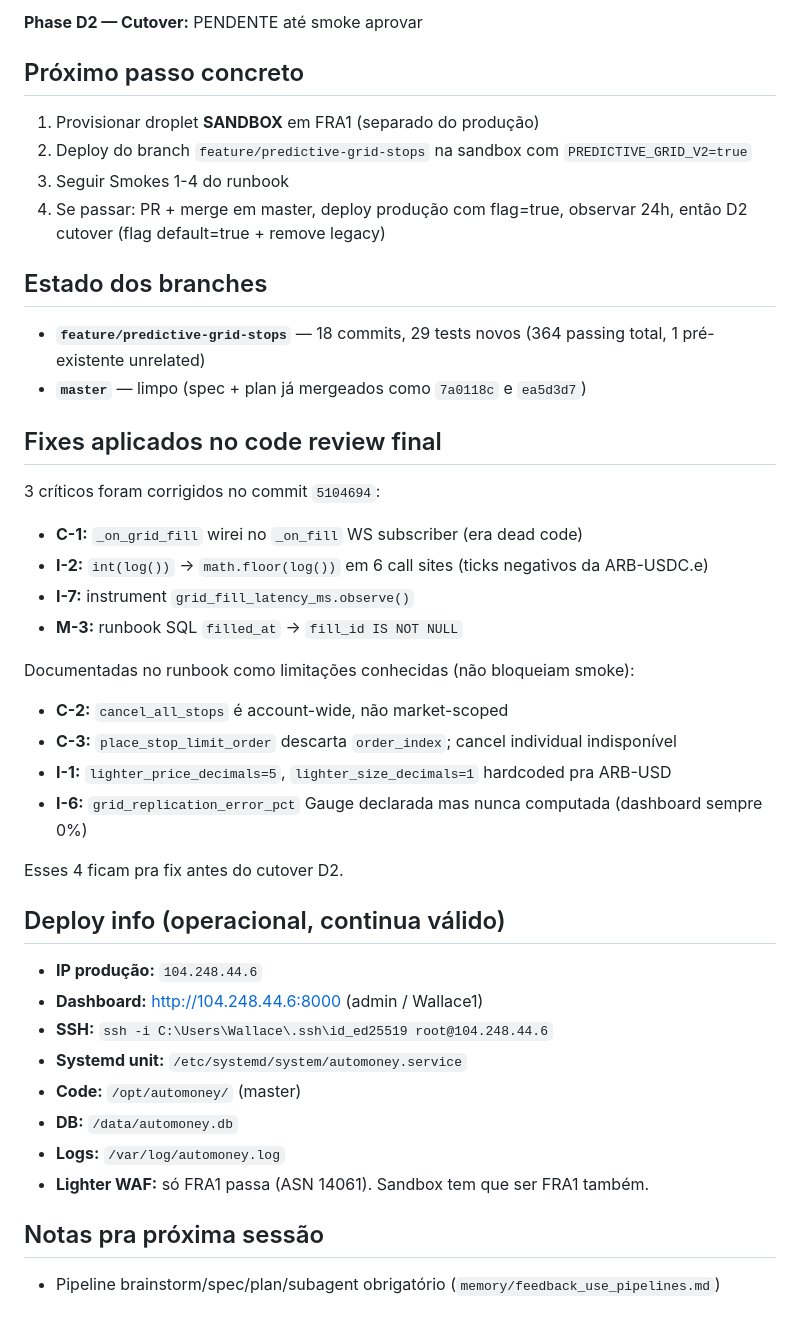
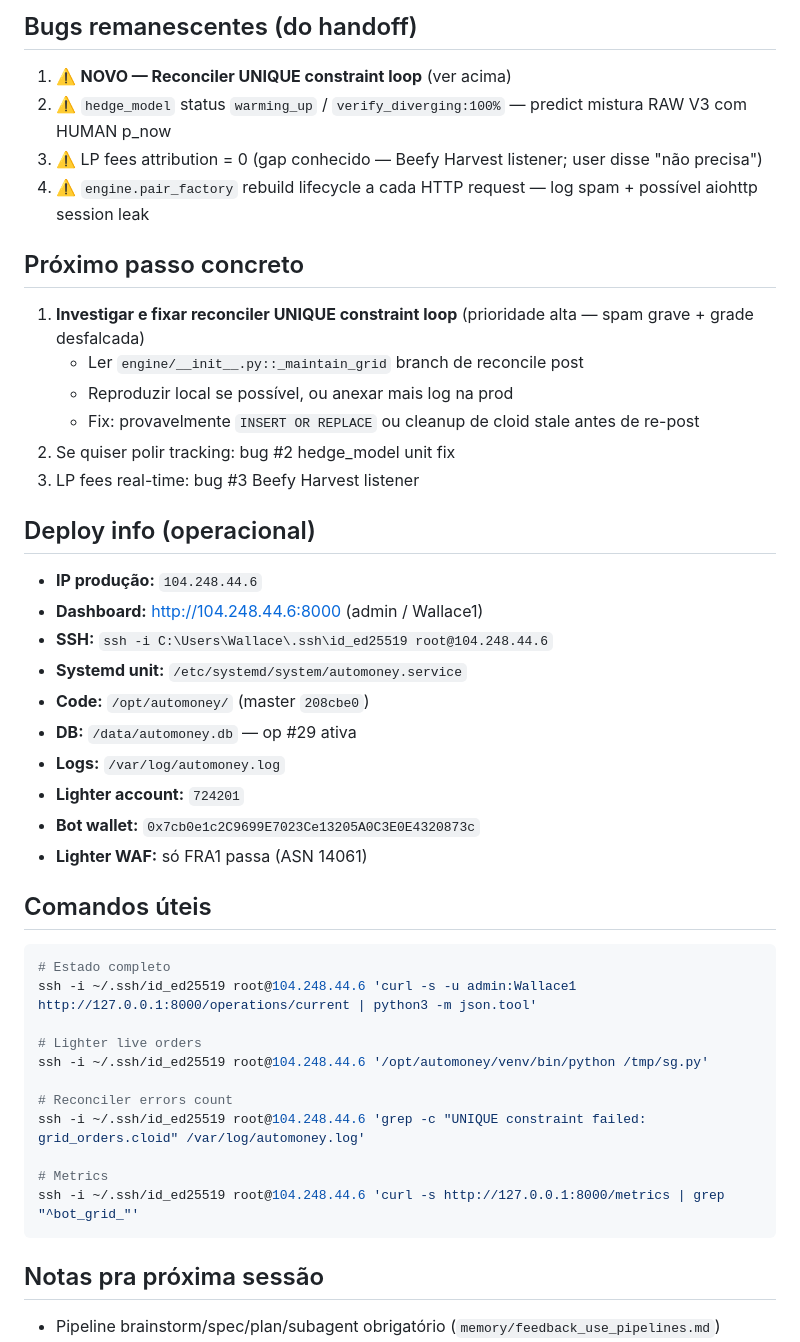
Before and after one commit to wallmxz/New-cryptohedge, a Markdown page: WORKING_ON.md, the part around one of its changes. GitHub-like rendering; blank space fills up the shorter version.

````diff
--- a/WORKING_ON.md
+++ b/WORKING_ON.md
@@ -43,43 +59,47 @@
 
-**Phase D2 — Cutover:** PENDENTE até smoke aprovar
+## Bugs remanescentes (do handoff)
+
+1. ⚠️ **NOVO — Reconciler UNIQUE constraint loop** (ver acima)
+2. ⚠️ `hedge_model` status `warming_up` / `verify_diverging:100%` — predict mistura RAW V3 com HUMAN p_now
+3. ⚠️ LP fees attribution = 0 (gap conhecido — Beefy Harvest listener; user disse "não precisa")
+4. ⚠️ `engine.pair_factory` rebuild lifecycle a cada HTTP request — log spam + possível aiohttp session leak
 
 ## Próximo passo concreto
 
-1. Provisionar droplet **SANDBOX** em FRA1 (separado do produção)
-2. Deploy do branch `feature/predictive-grid-stops` na sandbox com `PREDICTIVE_GRID_V2=true`
-3. Seguir Smokes 1-4 do runbook
-4. Se passar: PR + merge em master, deploy produção com flag=true, observar 24h, então D2 cutover (flag default=true + remove legacy)
+1. **Investigar e fixar reconciler UNIQUE constraint loop** (prioridade alta — spam grave + grade desfalcada)
+   - Ler `engine/__init__.py::_maintain_grid` branch de reconcile post
+   - Reproduzir local se possível, ou anexar mais log na prod
+   - Fix: provavelmente `INSERT OR REPLACE` ou cleanup de cloid stale antes de re-post
+2. Se quiser polir tracking: bug #2 hedge_model unit fix
+3. LP fees real-time: bug #3 Beefy Harvest listener
 
-## Estado dos branches
-
-- **`feature/predictive-grid-stops`** — 18 commits, 29 tests novos (364 passing total, 1 pré-existente unrelated)
-- **`master`** — limpo (spec + plan já mergeados como `7a0118c` e `ea5d3d7`)
-
-## Fixes aplicados no code review final
-
-3 críticos foram corrigidos no commit `5104694`:
-- **C-1:** `_on_grid_fill` wirei no `_on_fill` WS subscriber (era dead code)
-- **I-2:** `int(log())` → `math.floor(log())` em 6 call sites (ticks negativos da ARB-USDC.e)
-- **I-7:** instrument `grid_fill_latency_ms.observe()`
-- **M-3:** runbook SQL `filled_at` → `fill_id IS NOT NULL`
-
-Documentadas no runbook como limitações conhecidas (não bloqueiam smoke):
-- **C-2:** `cancel_all_stops` é account-wide, não market-scoped
-- **C-3:** `place_stop_limit_order` descarta `order_index`; cancel individual indisponível
-- **I-1:** `lighter_price_decimals=5`, `lighter_size_decimals=1` hardcoded pra ARB-USD
-- **I-6:** `grid_replication_error_pct` Gauge declarada mas nunca computada (dashboard sempre 0%)
-
-Esses 4 ficam pra fix antes do cutover D2.
-
-## Deploy info (operacional, continua válido)
+## Deploy info (operacional)
 - **IP produção:** `104.248.44.6`
 - **Dashboard:** http://104.248.44.6:8000 (admin / Wallace1)
 - **SSH:** `ssh -i C:\Users\Wallace\.ssh\id_ed25519 root@104.248.44.6`
 - **Systemd unit:** `/etc/systemd/system/automoney.service`
-- **Code:** `/opt/automoney/` (master)
-- **DB:** `/data/automoney.db`
+- **Code:** `/opt/automoney/` (master `208cbe0`)
+- **DB:** `/data/automoney.db` — op #29 ativa
 - **Logs:** `/var/log/automoney.log`
-- **Lighter WAF:** só FRA1 passa (ASN 14061). Sandbox tem que ser FRA1 também.
+- **Lighter account:** `724201`
+- **Bot wallet:** `0x7cb0e1c2C9699E7023Ce13205A0C3E0E4320873c`
+- **Lighter WAF:** só FRA1 passa (ASN 14061)
+
+## Comandos úteis
+
+```bash
+# Estado completo
+ssh -i ~/.ssh/id_ed25519 root@104.248.44.6 'curl -s -u admin:Wallace1 http://127.0.0.1:8000/operations/current | python3 -m json.tool'
+
+# Lighter live orders
+ssh -i ~/.ssh/id_ed25519 root@104.248.44.6 '/opt/automoney/venv/bin/python /tmp/sg.py'
+
+# Reconciler errors count
+ssh -i ~/.ssh/id_ed25519 root@104.248.44.6 'grep -c "UNIQUE constraint failed: grid_orders.cloid" /var/log/automoney.log'
+
+# Metrics
+ssh -i ~/.ssh/id_ed25519 root@104.248.44.6 'curl -s http://127.0.0.1:8000/metrics | grep "^bot_grid_"'
+```
 
 ## Notas pra próxima sessão
 - Pipeline brainstorm/spec/plan/subagent obrigatório (`memory/feedback_use_pipelines.md`)
````
Also changed, not shown: other parts of WORKING_ON.md (+45 -29 lines).
